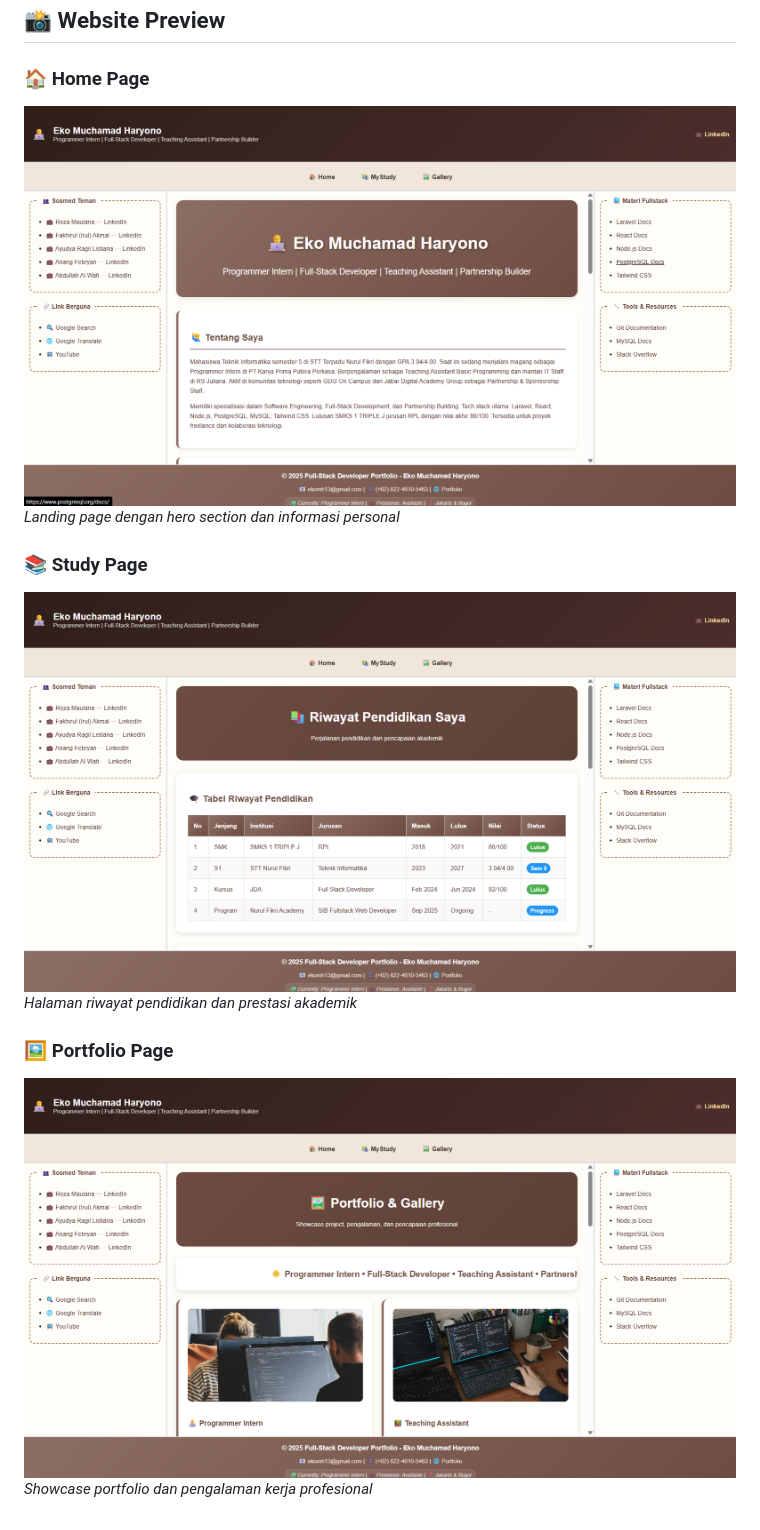
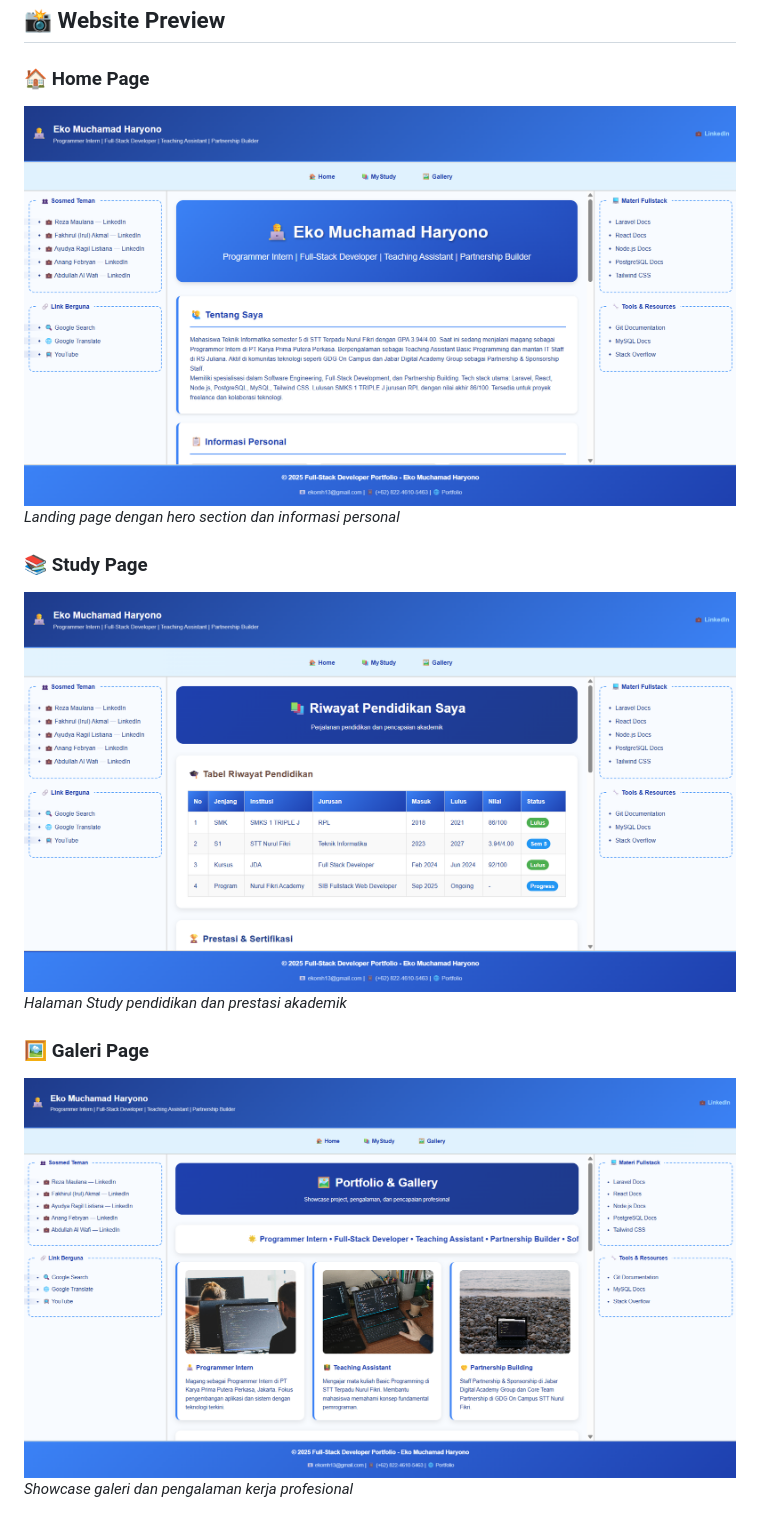
Before and after one commit to ekomh170/sib-nfa-desain-web-fwb, a Markdown page: readme.md, the part around the change. Drawn GitHub-style; pictures changed too: assets/preview-img/Gallery.png (added), assets/preview-img/Home.png, assets/preview-img/MyStudy.png (added).

Commit message:
update(preview): perbarui gambar dan dokumentasi README
- Tambah Gallery.png dan MyStudy.png sebagai preview terbaru
- Perbarui Home.png dengan tampilan terbaru
- Hapus gambar lama (Portofolio.png, Riwayat.png)
- Sesuaikan README dengan gambar preview baru dan penjelasan tugas CSS

```diff
--- a/readme.md
+++ b/readme.md
@@ -19,9 +19,9 @@ Tugas praktikum **Desain Web Pertemuan 4** - Penataan ulang portfolio website da
 *Landing page dengan hero section dan informasi personal*
 
 ### 📚 **Study Page**
-![Study Preview](assets/preview-img/Riwayat.png)
-*Halaman riwayat pendidikan dan prestasi akademik*
+![Study Preview](assets/preview-img/MyStudy.png)
+*Halaman Study pendidikan dan prestasi akademik*
 
-### 🖼️ **Portfolio Page**
-![Portfolio Preview](assets/preview-img/Portofolio.png)
-*Showcase portfolio dan pengalaman kerja profesional*
+### 🖼️ **Galeri Page**
+![Galeri Preview](assets/preview-img/Gallery.png)
+*Showcase galeri dan pengalaman kerja profesional*
```
